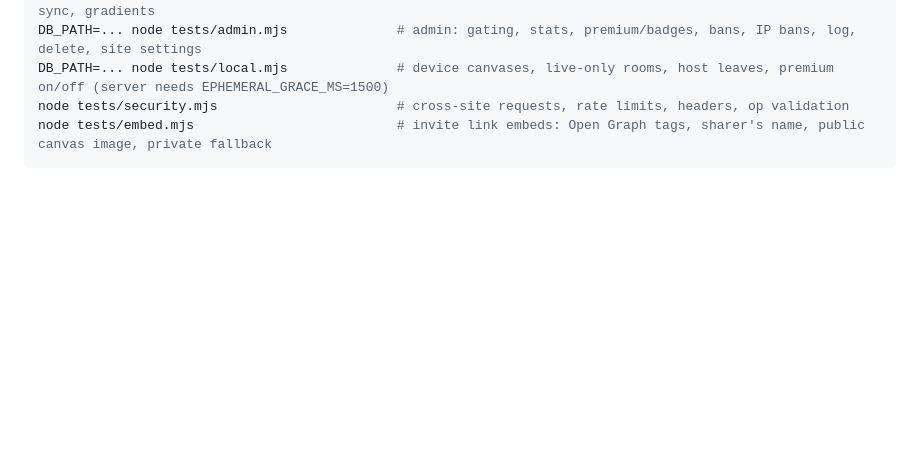
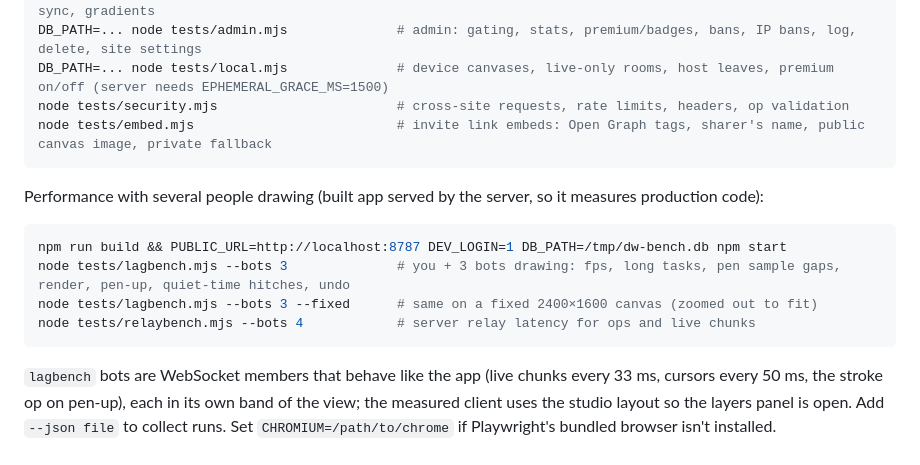
Before and after one commit to drawtogetherio/drawtogetherioapplication, a Markdown page: README.md, the part around the change. Rendered like a GitHub page; blank space fills up the shorter version.

Commit message:
README: how to run the lag and relay benchmarks
Co-Authored-By: Claude Opus 5.5 (1M context) <noreply@anthropic.com>
Claude-Session: https://claude.ai/code/session_013hP8C8ryYLTMt2kGVZa2bJ

````diff
--- a/README.md
+++ b/README.md
@@ -293,4 +293,16 @@ DB_PATH=... node tests/local.mjs              # device canvases, live-only rooms
 node tests/security.mjs                       # cross-site requests, rate limits, headers, op validation
 node tests/embed.mjs                          # invite link embeds: Open Graph tags, sharer's name, public canvas image, private fallback
 ```
+
+Performance with several people drawing (built app served by the server, so it measures production code):
+
+```bash
+npm run build && PUBLIC_URL=http://localhost:8787 DEV_LOGIN=1 DB_PATH=/tmp/dw-bench.db npm start
+node tests/lagbench.mjs --bots 3              # you + 3 bots drawing: fps, long tasks, pen sample gaps, render, pen-up, quiet-time hitches, undo
+node tests/lagbench.mjs --bots 3 --fixed      # same on a fixed 2400×1600 canvas (zoomed out to fit)
+node tests/relaybench.mjs --bots 4            # server relay latency for ops and live chunks
+```
+`lagbench` bots are WebSocket members that behave like the app (live chunks every 33 ms, cursors every
+50 ms, the stroke op on pen-up), each in its own band of the view; the measured client uses the studio
+layout so the layers panel is open. Add `--json file` to collect runs.
 Set `CHROMIUM=/path/to/chrome` if Playwright's bundled browser isn't installed.
````
